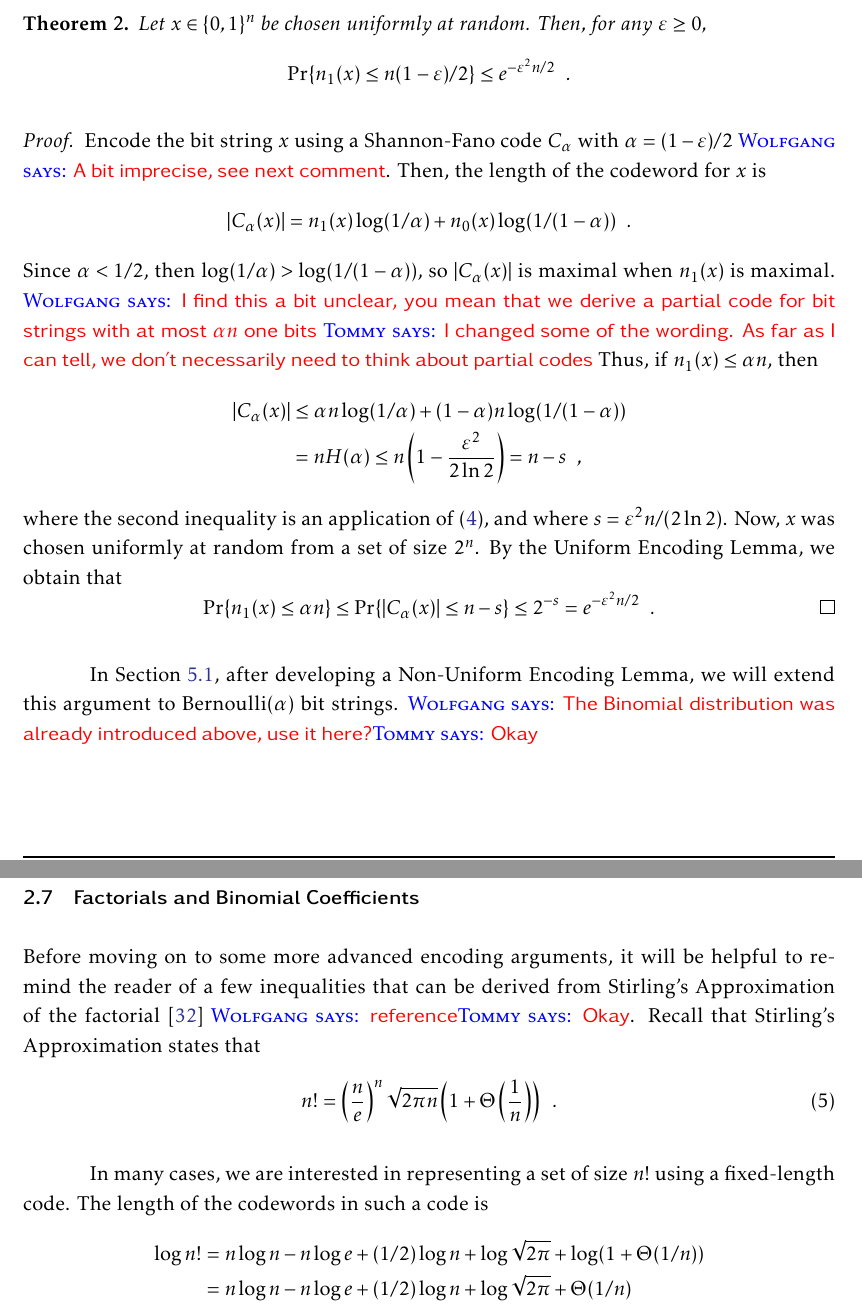
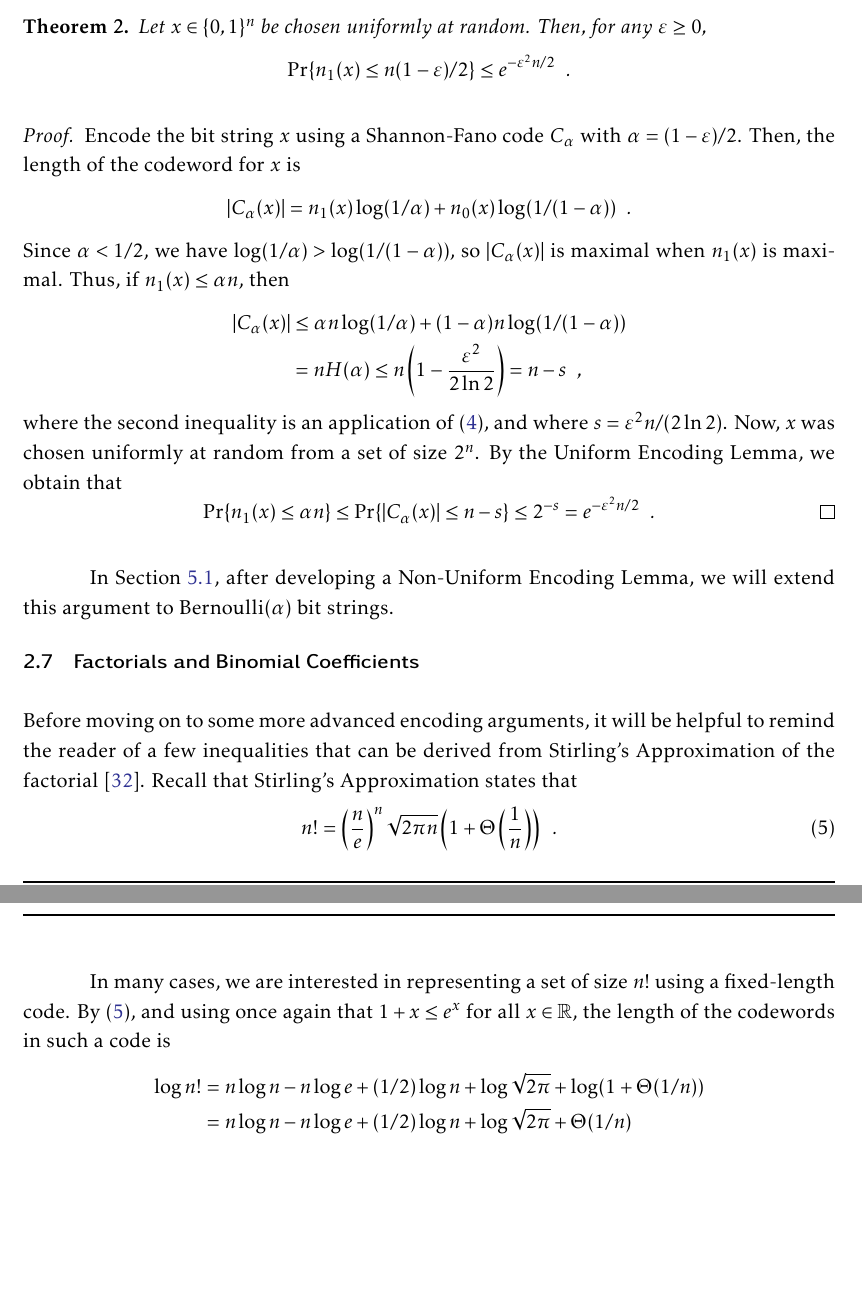
Before and after one commit to patmorin/encoding, a LaTeX document (encoding.tex): two parts of pages 12 and 13 of 47, joined at a grey line, cut so that both start at the same text, the shorter picture padded with empty space. Compiled offline with pdfLaTeX.

Commit message:
Some editing in Section 2.

```diff
--- a/encoding.tex
+++ b/encoding.tex
@@ -511,18 +511,15 @@ Chernoff \cite{chernoff:bound}.
 
 \begin{proof}
   Encode the bit string $x$ using a Shannon-Fano code $C_\alpha$ with
-  $\alpha=(1-\eps)/2$ \wolfgang{A bit imprecise, see next comment}.
+  $\alpha=(1-\eps)/2$.
   Then, the length of the codeword for $x$ is
   \[
     |C_\alpha(x)| = n_1(x)\log(1/\alpha) + n_0(x)\log (1/(1-\alpha))
     \enspace .
   \]
-  Since $\alpha < 1/2$, then $\log(1/\alpha) > \log(1/(1-\alpha))$, so
-  $|C_\alpha(x)|$ is maximal when $n_1(x)$ is maximal. \wolfgang{I
-    find this a bit unclear, you mean that we derive a partial code
-    for bit strings with at most $\alpha n$ one bits} \tommy{I changed
-    some of the wording. As far as I can tell, we don't necessarily
-    need to think about partial codes} Thus, if $n_1(x) \le \alpha n$,
+  Since $\alpha < 1/2$, we have $\log(1/\alpha) > \log(1/(1-\alpha))$, so
+  $|C_\alpha(x)|$ is maximal when $n_1(x)$ is maximal.
+    Thus, if $n_1(x) \le \alpha n$,
   then
   \begin{align*}
     |C_\alpha(x)| & \le \alpha n\log(1/\alpha) + (1-\alpha)n\log(1/(1-\alpha))\\
@@ -538,16 +535,15 @@ Chernoff \cite{chernoff:bound}.
 \end{proof}
 In \secref{chernoff}, after developing a Non-Uniform Encoding Lemma,
 we will extend this argument to $\mathrm{Bernoulli}(\alpha)$ bit
-strings. \wolfgang{The Binomial distribution was already introduced
-  above, use it here?}\tommy{Okay}
+strings.
 
 \subsection{Factorials and Binomial Coefficients}
 \seclabel{stirling}
 
 Before moving on to some more advanced encoding arguments, it will be
 helpful to remind the reader of a few inequalities that can be derived
-from Stirling's Approximation of the factorial~\cite{robbins:stirling}
-\wolfgang{reference}\tommy{Okay}.  Recall that Stirling's
+from Stirling's Approximation of the factorial~\cite{robbins:stirling}.
+Recall that Stirling's
 Approximation states that
 \begin{equation}
   n! = \left(\frac{n}{e}\right)^n\sqrt{2\pi n}\left(1+\Theta\left(\frac{1}{n}\right)\right) \enspace .
@@ -555,7 +551,8 @@ Approximation states that
 \end{equation}
 
 In many cases, we are interested in representing a set of size $n!$
-using a fixed-length code.  The length of the codewords in such a code
+using a fixed-length code.  By \eqref{stirling}, and using once again that
+$1+x \leq e^x$ for all $x \in \R$, the length of the codewords in such a code
 is
 \begin{align}
   \log n!
```
Also changed, not shown: encoding.tex (24 more changed lines).
